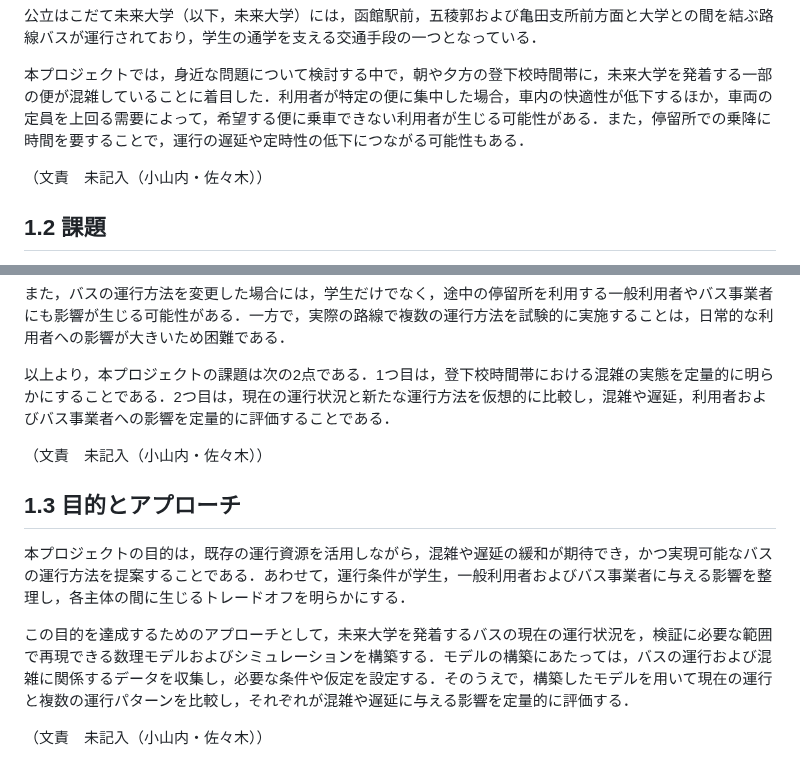
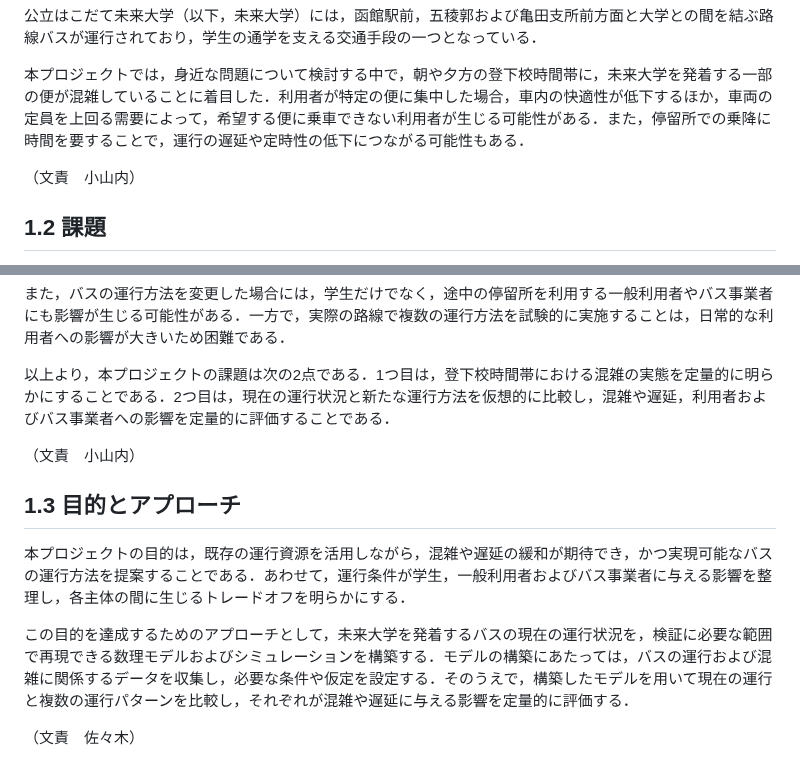
Before and after one commit to mathematical-modeling-project-2026/midterm-report, a Markdown page: docs/chapter1.md, 2 parts joined by grey strips. GitHub-like rendering.

```diff
--- a/docs/chapter1.md
+++ b/docs/chapter1.md
@@ -10,7 +10,7 @@
 
 本プロジェクトでは，身近な問題について検討する中で，朝や夕方の登下校時間帯に，未来大学を発着する一部の便が混雑していることに着目した．利用者が特定の便に集中した場合，車内の快適性が低下するほか，車両の定員を上回る需要によって，希望する便に乗車できない利用者が生じる可能性がある．また，停留所での乗降に時間を要することで，運行の遅延や定時性の低下につながる可能性もある．
 
-（文責　未記入（小山内・佐々木））
+（文責　小山内）
 
 ## 1.2 課題
 
@@ -22,7 +22,7 @@
 
 以上より，本プロジェクトの課題は次の2点である．1つ目は，登下校時間帯における混雑の実態を定量的に明らかにすることである．2つ目は，現在の運行状況と新たな運行方法を仮想的に比較し，混雑や遅延，利用者およびバス事業者への影響を定量的に評価することである．
 
-（文責　未記入（小山内・佐々木））
+（文責　小山内）
 
 ## 1.3 目的とアプローチ
 
@@ -30,4 +30,4 @@
 
 この目的を達成するためのアプローチとして，未来大学を発着するバスの現在の運行状況を，検証に必要な範囲で再現できる数理モデルおよびシミュレーションを構築する．モデルの構築にあたっては，バスの運行および混雑に関係するデータを収集し，必要な条件や仮定を設定する．そのうえで，構築したモデルを用いて現在の運行と複数の運行パターンを比較し，それぞれが混雑や遅延に与える影響を定量的に評価する．
 
-（文責　未記入（小山内・佐々木））
+（文責　佐々木）
```
